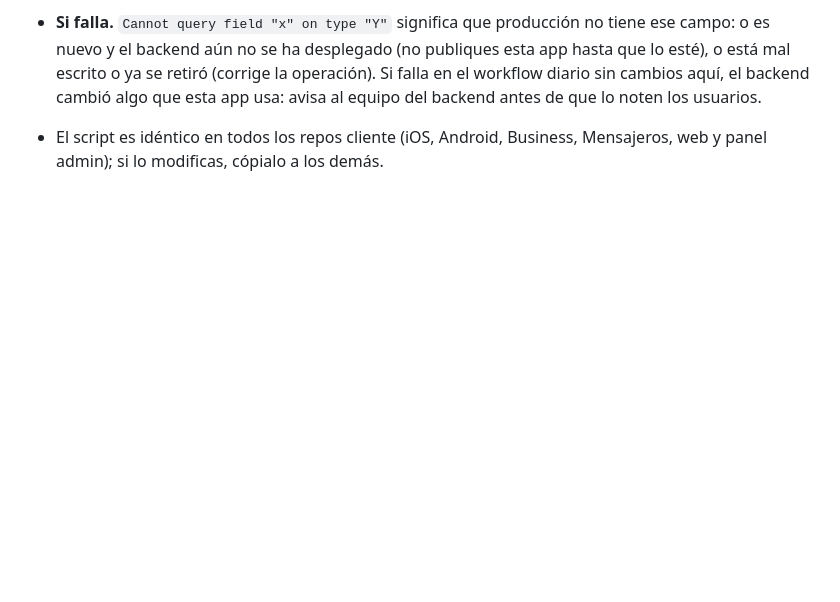
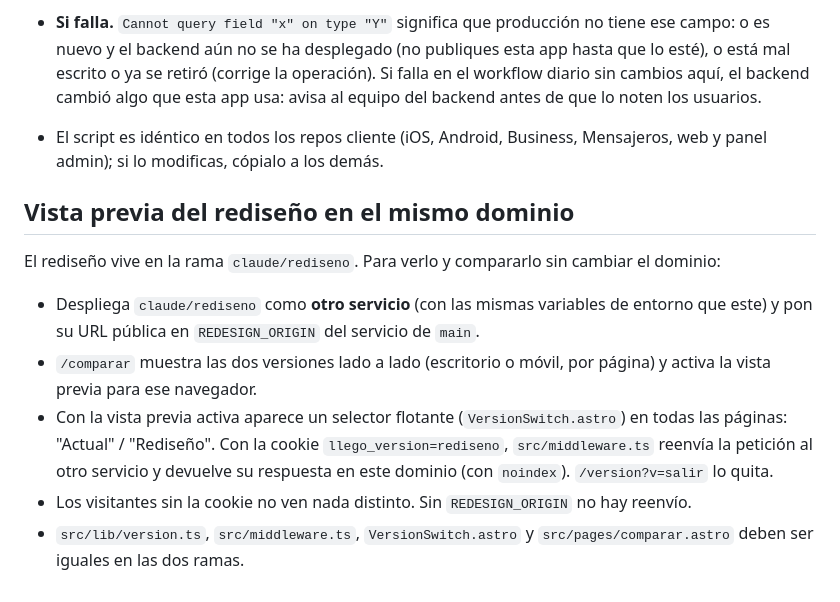
Before and after one commit to Ruben0304/LlegoWeb, a Markdown page: CLAUDE.md, the part around the change. Drawn GitHub-style; blank space fills up the shorter version.

Commit message:
docs: cómo ver y comparar el rediseño en el mismo dominio
Co-Authored-By: Claude Opus 5.5 <noreply@anthropic.com>
Claude-Session: https://claude.ai/code/session_01Tf9PZvJNUQpPuqvLK2Kfqv

```diff
--- a/CLAUDE.md
+++ b/CLAUDE.md
@@ -226,3 +226,13 @@ usuario. Por eso el CI valida las operaciones contra el schema **real de producc
   del backend antes de que lo noten los usuarios.
 - El script es idéntico en todos los repos cliente (iOS, Android, Business, Mensajeros, web
   y panel admin); si lo modificas, cópialo a los demás.
+
+## Vista previa del rediseño en el mismo dominio
+
+El rediseño vive en la rama `claude/rediseno`. Para verlo y compararlo sin cambiar el dominio:
+
+- Despliega `claude/rediseno` como **otro servicio** (con las mismas variables de entorno que este) y pon su URL pública en `REDESIGN_ORIGIN` del servicio de `main`.
+- `/comparar` muestra las dos versiones lado a lado (escritorio o móvil, por página) y activa la vista previa para ese navegador.
+- Con la vista previa activa aparece un selector flotante (`VersionSwitch.astro`) en todas las páginas: "Actual" / "Rediseño". Con la cookie `llego_version=rediseno`, `src/middleware.ts` reenvía la petición al otro servicio y devuelve su respuesta en este dominio (con `noindex`). `/version?v=salir` lo quita.
+- Los visitantes sin la cookie no ven nada distinto. Sin `REDESIGN_ORIGIN` no hay reenvío.
+- `src/lib/version.ts`, `src/middleware.ts`, `VersionSwitch.astro` y `src/pages/comparar.astro` deben ser iguales en las dos ramas.
```
